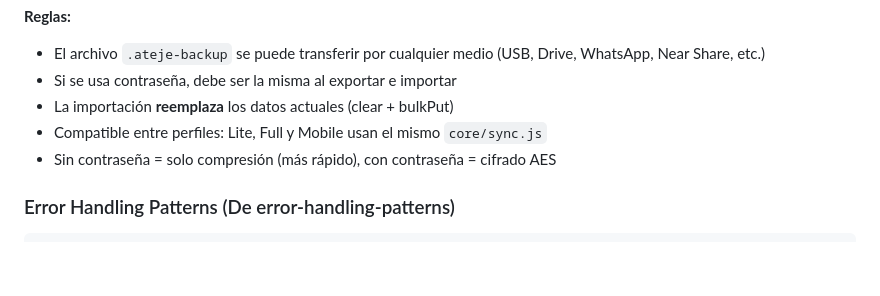
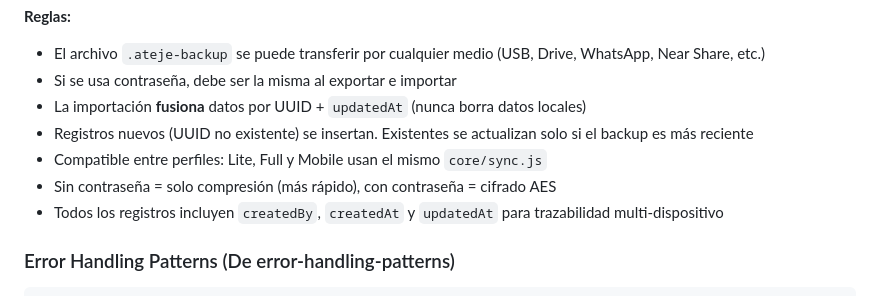
Before and after one commit to angelhdz84/SKILLS-AHAGUILERA, a Markdown page: code-generator/SKILL.md, the part around one of its changes. GitHub-like rendering; blank space fills up the shorter version.

````diff
--- a/code-generator/SKILL.md
+++ b/code-generator/SKILL.md
@@ -605,9 +642,11 @@ window.SyncEngine = {
 **Reglas:**
 - El archivo `.ateje-backup` se puede transferir por cualquier medio (USB, Drive, WhatsApp, Near Share, etc.)
 - Si se usa contraseña, debe ser la misma al exportar e importar
-- La importación **reemplaza** los datos actuales (clear + bulkPut)
+- La importación **fusiona** datos por UUID + `updatedAt` (nunca borra datos locales)
+- Registros nuevos (UUID no existente) se insertan. Existentes se actualizan solo si el backup es más reciente
 - Compatible entre perfiles: Lite, Full y Mobile usan el mismo `core/sync.js`
 - Sin contraseña = solo compresión (más rápido), con contraseña = cifrado AES
+- Todos los registros incluyen `createdBy`, `createdAt` y `updatedAt` para trazabilidad multi-dispositivo
 
 ### Error Handling Patterns (De error-handling-patterns)
 ```javascript
````
Also changed, not shown: other parts of code-generator/SKILL.md (+47 -10 lines).
